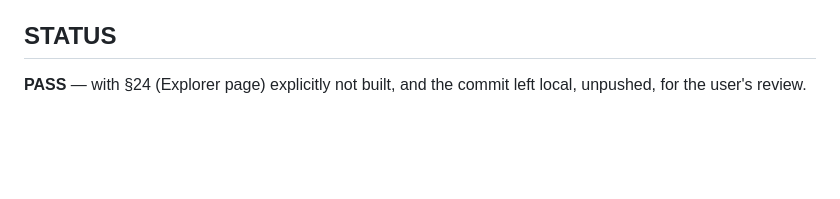
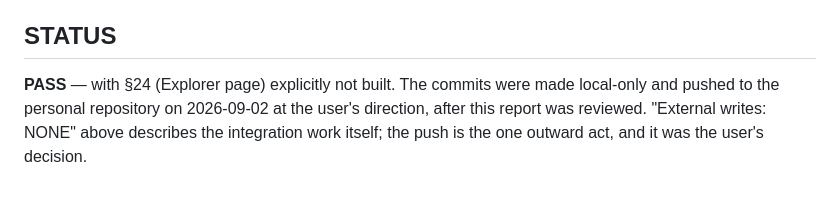
Before and after one commit to miyawakiclaude/lineageauth, a Markdown page: docs/TCLK_INTEGRATION_REPORT.md, the part around the change. GitHub-like rendering; blank space fills up the shorter version.

Commit message:
Say that the tclk commits were pushed at the user's direction
Two sentences said the work was local and unpushed. Publishing them unchanged
would have put a false statement into the public record, so they now say what
happened and who decided it.

Co-Authored-By: Claude Opus 5 <noreply@anthropic.com>

```diff
--- a/docs/TCLK_INTEGRATION_REPORT.md
+++ b/docs/TCLK_INTEGRATION_REPORT.md
@@ -203,5 +203,8 @@ give: a second implementation that disagrees, or does not.
 
 ## STATUS
 
-**PASS** — with §24 (Explorer page) explicitly not built, and the commit left
-local, unpushed, for the user's review.
+**PASS** — with §24 (Explorer page) explicitly not built. The commits were
+made local-only and pushed to the personal repository on 2026-09-02 at the
+user's direction, after this report was reviewed. "External writes: NONE"
+above describes the integration work itself; the push is the one outward act,
+and it was the user's decision.
```
Also changed, not shown: docs/29_DECISIONS.md (+3 -1 lines).
